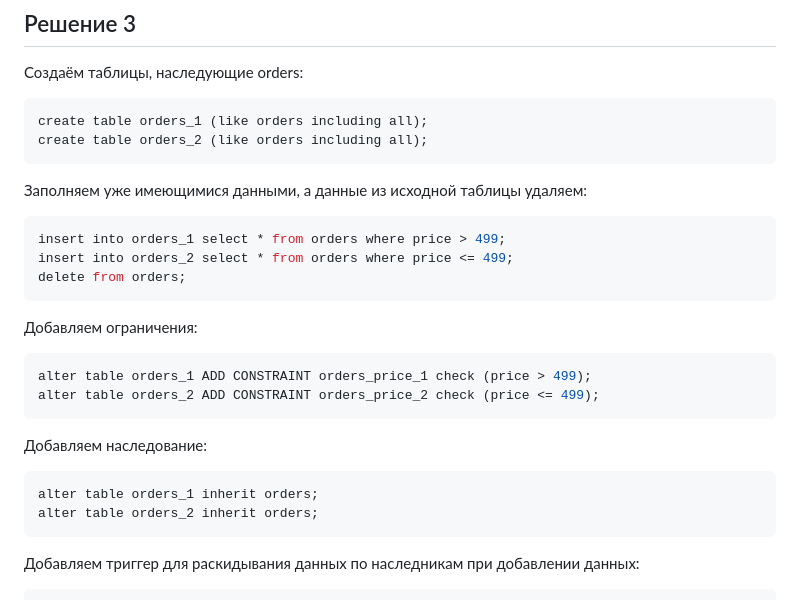
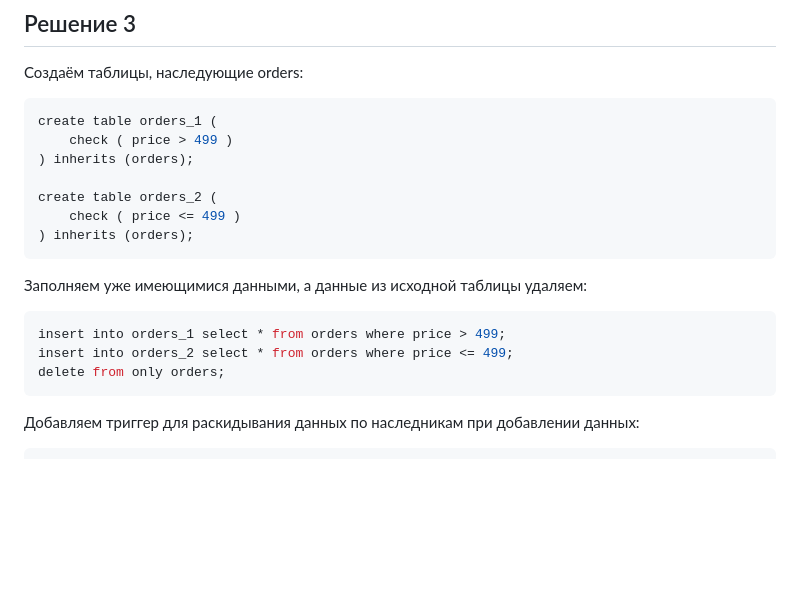
Before and after one commit to RedRatInTheHat/devops-netology, a Markdown page: homework/15.4/README.md, the part around the change. Drawn GitHub-style; blank space fills up the shorter version.

Commit message:
Fix 15.4.3 description

````diff
--- a/homework/15.4/README.md
+++ b/homework/15.4/README.md
@@ -86,8 +86,13 @@ where
 Создаём таблицы, наследующие orders:
 
 ```SQL
-create table orders_1 (like orders including all);
-create table orders_2 (like orders including all);
+create table orders_1 (
+    check ( price > 499 )
+) inherits (orders);
+
+create table orders_2 (
+    check ( price <= 499 )
+) inherits (orders);
 ```
 
 Заполняем уже имеющимися данными, а данные из исходной таблицы удаляем:
@@ -95,20 +100,7 @@ create table orders_2 (like orders including all);
 ```SQL
 insert into orders_1 select * from orders where price > 499;
 insert into orders_2 select * from orders where price <= 499;
-delete from orders;
-```
-
-Добавляем ограничения:
-```SQL
-alter table orders_1 ADD CONSTRAINT orders_price_1 check (price > 499);
-alter table orders_2 ADD CONSTRAINT orders_price_2 check (price <= 499);
-```
-
-Добавляем наследование:
-
-```SQL
-alter table orders_1 inherit orders;
-alter table orders_2 inherit orders;
+delete from only orders;
 ```
 
 Добавляем триггер для раскидывания данных по наследникам при добавлении данных:
````
